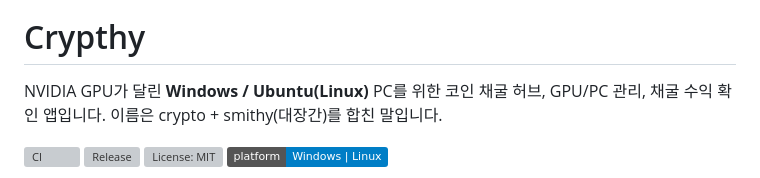
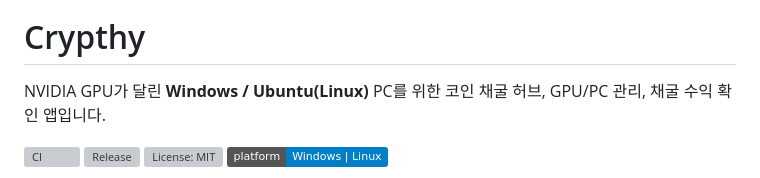
Before and after one commit to Ruderud/crypthy, a Markdown page: README.ko.md, the part around the change. Rendered like a GitHub page; badges without logos; grey boxes are pictures that could not be loaded.

Commit message:
docs: drop the name-origin line from the READMEs
Co-Authored-By: Claude <noreply@anthropic.com>

```diff
--- a/README.ko.md
+++ b/README.ko.md
@@ -4,7 +4,7 @@
 
 # Crypthy
 
-NVIDIA GPU가 달린 **Windows / Ubuntu(Linux)** PC를 위한 코인 채굴 허브, GPU/PC 관리, 채굴 수익 확인 앱입니다. 이름은 crypto + smithy(대장간)를 합친 말입니다.
+NVIDIA GPU가 달린 **Windows / Ubuntu(Linux)** PC를 위한 코인 채굴 허브, GPU/PC 관리, 채굴 수익 확인 앱입니다.
 
 [![CI](https://github.com/Ruderud/crypthy/actions/workflows/ci.yml/badge.svg)](https://github.com/Ruderud/crypthy/actions/workflows/ci.yml)
 [![Release](https://img.shields.io/github/v/release/Ruderud/crypthy)](https://github.com/Ruderud/crypthy/releases)
```
Also changed, not shown: README.md (+1 -1 lines), README.zh-CN.md (+1 -1 lines).
